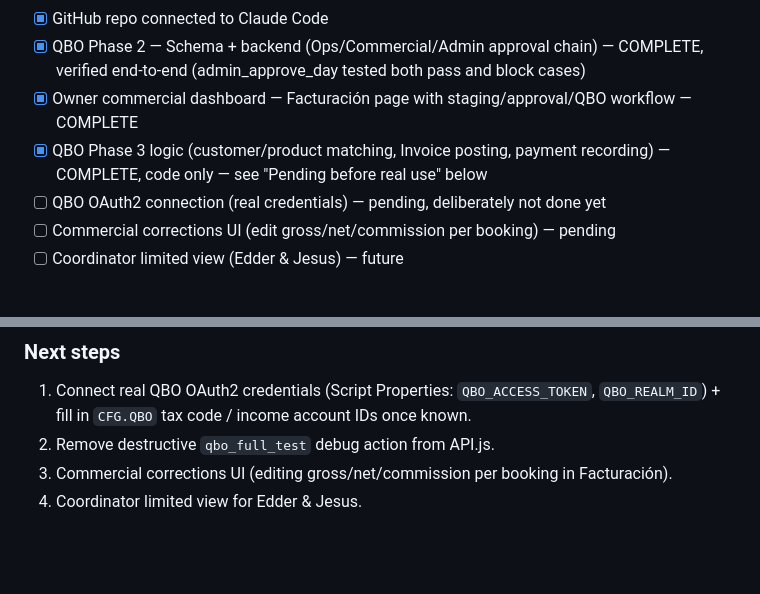
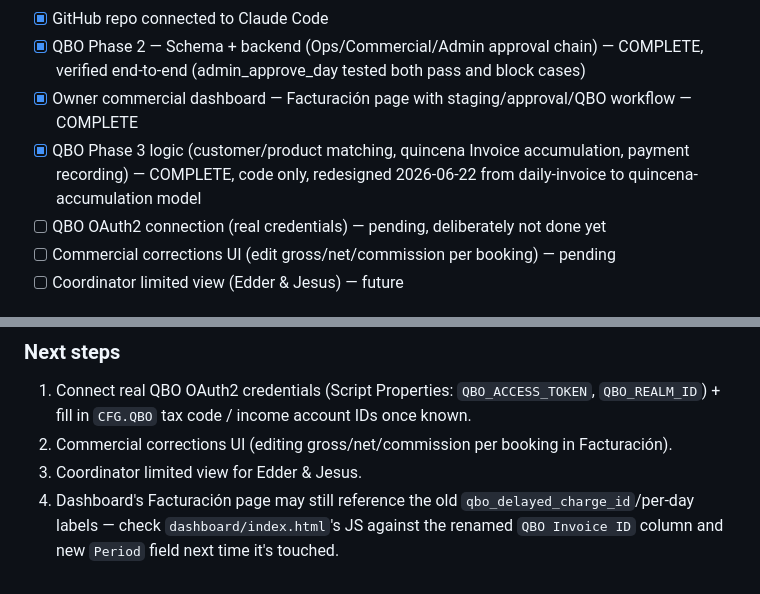
Before and after one commit to omrimohr/adventurelab-dashboard, a Markdown page: CONTEXT.md, 2 parts joined by grey strips. Drawn GitHub-style; blank space fills up the shorter version.

```diff
--- a/CONTEXT.md
+++ b/CONTEXT.md
@@ -100,7 +100,7 @@ Use for:
 - [x] GitHub repo connected to Claude Code
 - [x] QBO Phase 2 — Schema + backend (Ops/Commercial/Admin approval chain) — COMPLETE, verified end-to-end (admin_approve_day tested both pass and block cases)
 - [x] Owner commercial dashboard — Facturación page with staging/approval/QBO workflow — COMPLETE
-- [x] QBO Phase 3 logic (customer/product matching, Invoice posting, payment recording) — COMPLETE, code only — see "Pending before real use" below
+- [x] QBO Phase 3 logic (customer/product matching, quincena Invoice accumulation, payment recording) — COMPLETE, code only, redesigned 2026-06-22 from daily-invoice to quincena-accumulation model
 - [ ] QBO OAuth2 connection (real credentials) — pending, deliberately not done yet
 - [ ] Commercial corrections UI (edit gross/net/commission per booking) — pending
 - [ ] Coordinator limited view (Edder & Jesus) — future
@@ -275,6 +295,6 @@ FareHarbor  →  Webhook.js  →  Google Sheets (database)
 
 ### Next steps
 1. Connect real QBO OAuth2 credentials (Script Properties: `QBO_ACCESS_TOKEN`, `QBO_REALM_ID`) + fill in `CFG.QBO` tax code / income account IDs once known.
-2. Remove destructive `qbo_full_test` debug action from API.js.
-3. Commercial corrections UI (editing gross/net/commission per booking in Facturación).
-4. Coordinator limited view for Edder & Jesus.
+2. Commercial corrections UI (editing gross/net/commission per booking in Facturación).
+3. Coordinator limited view for Edder & Jesus.
+4. Dashboard's Facturación page may still reference the old `qbo_delayed_charge_id`/per-day labels — check `dashboard/index.html`'s JS against the renamed `QBO Invoice ID` column and new `Period` field next time it's touched.
```
Also changed, not shown: other parts of CONTEXT.md (+20 -0 lines).
